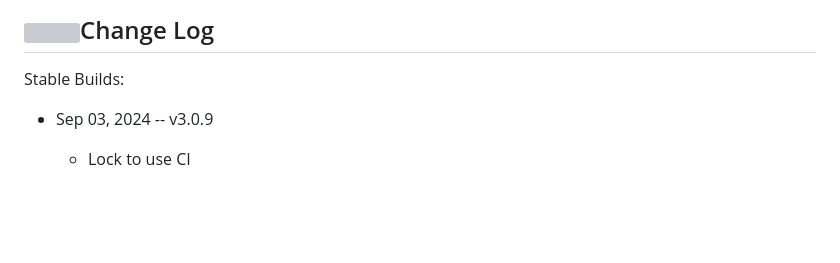
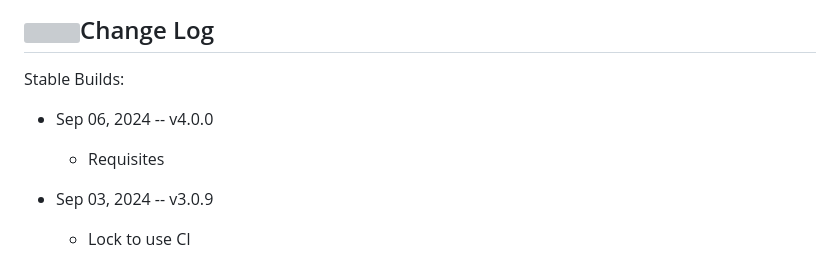
Before and after one commit to cvera08/ai-stock-predictions, a Markdown page: README.md, the part around the change. Rendered like a GitHub page; blank space fills up the shorter version; grey boxes are pictures that could not be loaded.

Commit message:
chore(readme): requisites version

```diff
--- a/README.md
+++ b/README.md
@@ -124,6 +124,9 @@ ___
 
 Stable Builds:
 
+* Sep 06, 2024 -- v4.0.0
+  * Requisites
+
 * Sep 03, 2024 -- v3.0.9
   * Lock to use CI
 
```
